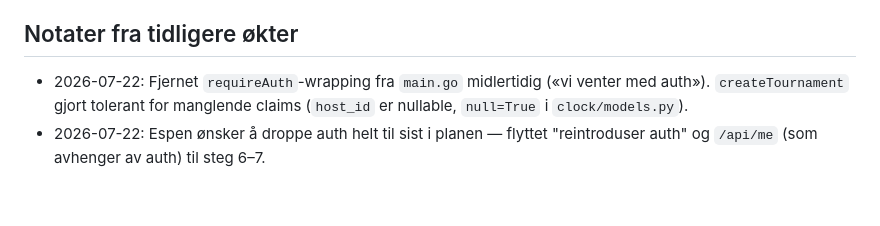
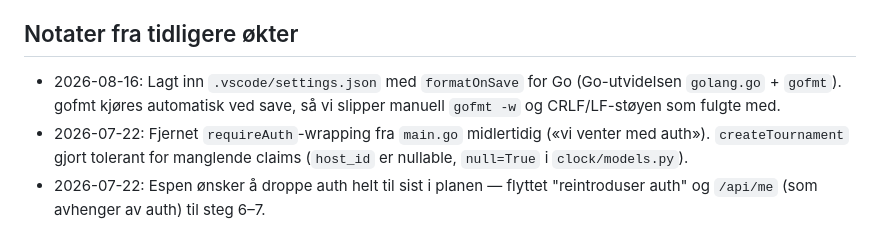
Before and after one commit to planhuggern/poker-clock, a Markdown page: server/go/ROADMAP.md, the part around the change. GitHub-like rendering; blank space fills up the shorter version.

Commit message:
lagt til fmt i rdm

```diff
--- a/server/go/ROADMAP.md
+++ b/server/go/ROADMAP.md
@@ -395,6 +395,9 @@ Room-list skal ikke inkludere full `territories`-state.
 
 ## Notater fra tidligere økter
 
+- 2026-08-16: Lagt inn `.vscode/settings.json` med `formatOnSave` for Go
+  (Go-utvidelsen `golang.go` + `gofmt`). gofmt kjøres automatisk ved save,
+  så vi slipper manuell `gofmt -w` og CRLF/LF-støyen som fulgte med.
 - 2026-07-22: Fjernet `requireAuth`-wrapping fra `main.go` midlertidig
   («vi venter med auth»). `createTournament` gjort tolerant for manglende
   claims (`host_id` er nullable, `null=True` i `clock/models.py`).
```
